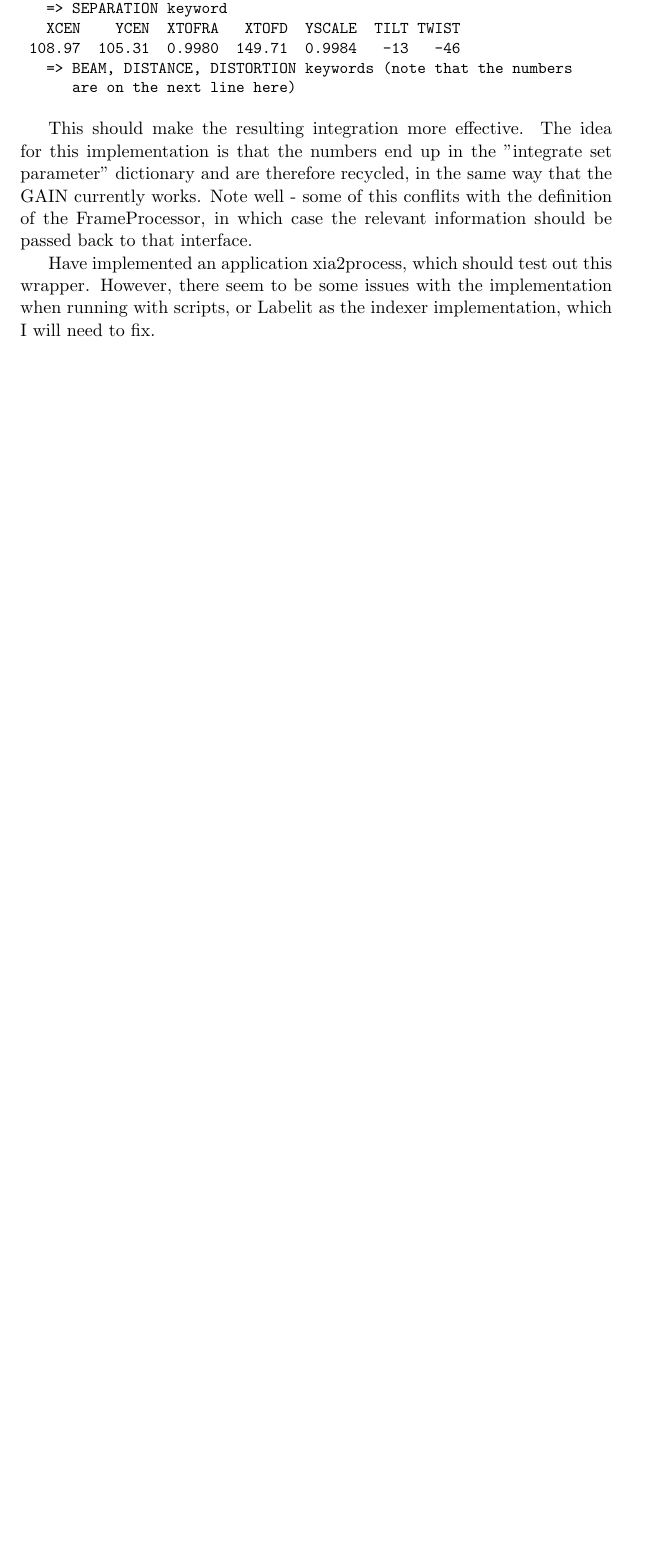
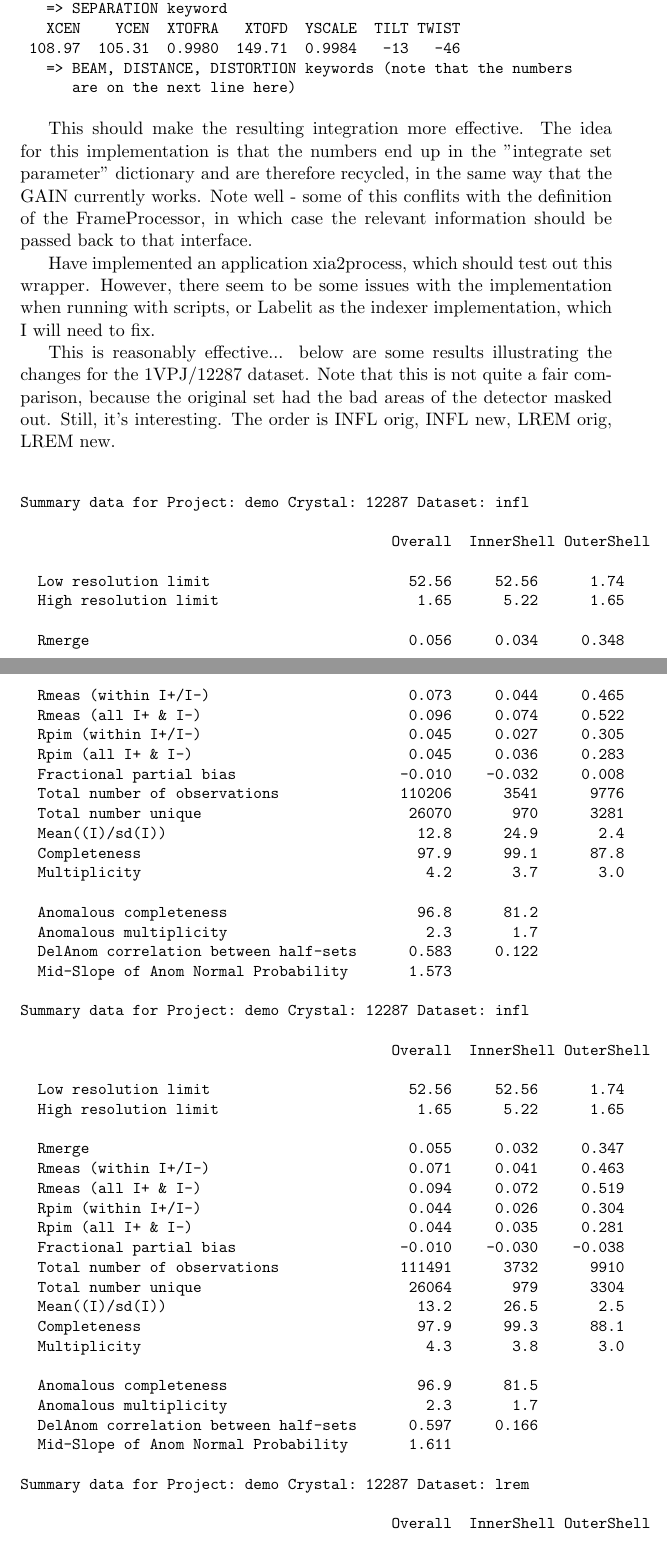
Before and after one commit to xia2/xia2, a LaTeX document (Wrappers/CCP4/Doc/Mosflm.tex): part of page 2 of 2 before the commit and two parts of pages 2 and 3 of 4 after it, the two joined at a grey line, cut so that both start at the same text, the shorter picture padded with empty space. Compiled offline with pdfLaTeX.

Commit message:
Including tables from 1vpj/12287 justifyiung the slight improvement from parameter recycling

```diff
--- a/Wrappers/CCP4/Doc/Mosflm.tex
+++ b/Wrappers/CCP4/Doc/Mosflm.tex
@@ -89,5 +89,116 @@ wrapper. However, there seem to be some issues with the implementation
 when running with scripts, or Labelit as the indexer implementation,
 which I will need to fix.
 
+This is reasonably effective... below are some results illustrating the
+changes for the 1VPJ/12287 dataset. Note that this is not quite a fair
+comparison, because the original set had the bad areas of the detector
+masked out. Still, it's interesting. The order is INFL orig, INFL new,
+LREM orig, LREM new.
+
+{
+\small
+\begin{verbatim}
+
+Summary data for Project: demo Crystal: 12287 Dataset: infl
+
+                                           Overall  InnerShell OuterShell
+
+  Low resolution limit                       52.56     52.56      1.74
+  High resolution limit                       1.65      5.22      1.65
+
+  Rmerge                                     0.056     0.034     0.348
+  Rmeas (within I+/I-)                       0.073     0.044     0.465
+  Rmeas (all I+ & I-)                        0.096     0.074     0.522
+  Rpim (within I+/I-)                        0.045     0.027     0.305
+  Rpim (all I+ & I-)                         0.045     0.036     0.283
+  Fractional partial bias                   -0.010    -0.032     0.008
+  Total number of observations              110206      3541      9776
+  Total number unique                        26070       970      3281
+  Mean((I)/sd(I))                             12.8      24.9       2.4
+  Completeness                                97.9      99.1      87.8
+  Multiplicity                                 4.2       3.7       3.0
+
+  Anomalous completeness                      96.8      81.2
+  Anomalous multiplicity                       2.3       1.7
+  DelAnom correlation between half-sets      0.583     0.122
+  Mid-Slope of Anom Normal Probability       1.573
+
+Summary data for Project: demo Crystal: 12287 Dataset: infl
+
+                                           Overall  InnerShell OuterShell
+
+  Low resolution limit                       52.56     52.56      1.74
+  High resolution limit                       1.65      5.22      1.65
+
+  Rmerge                                     0.055     0.032     0.347
+  Rmeas (within I+/I-)                       0.071     0.041     0.463
+  Rmeas (all I+ & I-)                        0.094     0.072     0.519
+  Rpim (within I+/I-)                        0.044     0.026     0.304
+  Rpim (all I+ & I-)                         0.044     0.035     0.281
+  Fractional partial bias                   -0.010    -0.030    -0.038
+  Total number of observations              111491      3732      9910
+  Total number unique                        26064       979      3304
+  Mean((I)/sd(I))                             13.2      26.5       2.5
+  Completeness                                97.9      99.3      88.1
+  Multiplicity                                 4.3       3.8       3.0
+
+  Anomalous completeness                      96.9      81.5
+  Anomalous multiplicity                       2.3       1.7
+  DelAnom correlation between half-sets      0.597     0.166
+  Mid-Slope of Anom Normal Probability       1.611
+
+Summary data for Project: demo Crystal: 12287 Dataset: lrem
+
+                                           Overall  InnerShell OuterShell
+
+  Low resolution limit                       52.56     52.56      1.74
+  High resolution limit                       1.65      5.22      1.65
+
+  Rmerge                                     0.052     0.031     0.313
+  Rmeas (within I+/I-)                       0.067     0.040     0.422
+  Rmeas (all I+ & I-)                        0.065     0.038     0.457
+  Rpim (within I+/I-)                        0.042     0.025     0.281
+  Rpim (all I+ & I-)                         0.031     0.020     0.258
+  Fractional partial bias                   -0.006    -0.017    -0.071
+  Total number of observations              106594      3567      8233
+  Total number unique                        25692       975      2969
+  Mean((I)/sd(I))                             13.3      25.9       2.5
+  Completeness                                96.4      99.1      79.4
+  Multiplicity                                 4.1       3.7       2.8
+
+  Anomalous completeness                      95.1      74.3
+  Anomalous multiplicity                       2.3       1.5
+  DelAnom correlation between half-sets     -0.192    -0.033
+  Mid-Slope of Anom Normal Probability       0.868
+
+Summary data for Project: demo Crystal: 12287 Dataset: lrem
+
+                                           Overall  InnerShell OuterShell
+
+  Low resolution limit                       52.56     52.56      1.74
+  High resolution limit                       1.65      5.22      1.65
+
+  Rmerge                                     0.052     0.031     0.313
+  Rmeas (within I+/I-)                       0.067     0.040     0.422
+  Rmeas (all I+ & I-)                        0.065     0.039     0.458
+  Rpim (within I+/I-)                        0.042     0.025     0.281
+  Rpim (all I+ & I-)                         0.031     0.020     0.259
+  Fractional partial bias                   -0.007    -0.020    -0.068
+  Total number of observations              107779      3737      8294
+  Total number unique                        25678       982      2976
+  Mean((I)/sd(I))                             13.6      27.1       2.6
+  Completeness                                96.4      99.4      79.6
+  Multiplicity                                 4.2       3.8       2.8
+
+  Anomalous completeness                      95.1      74.5
+  Anomalous multiplicity                       2.3       1.5
+  DelAnom correlation between half-sets     -0.215    -0.020
+  Mid-Slope of Anom Normal Probability       0.862
+
+
+\end{verbatim}
+}
+
+Note the very slight improvements in $R$, $I/\sigma$ etc.
 
 \end{document}
```
Also changed, not shown: Wrappers/CCP4/Doc/Mosflm.pdf.
